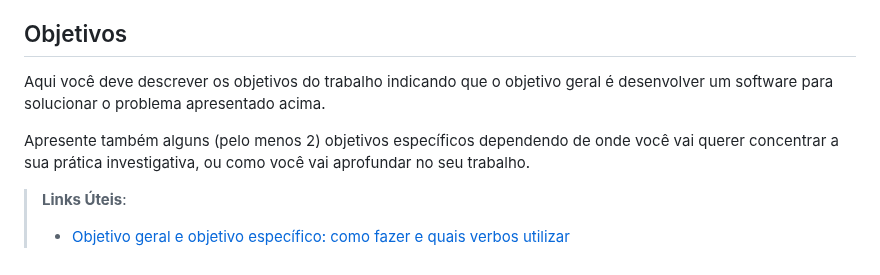
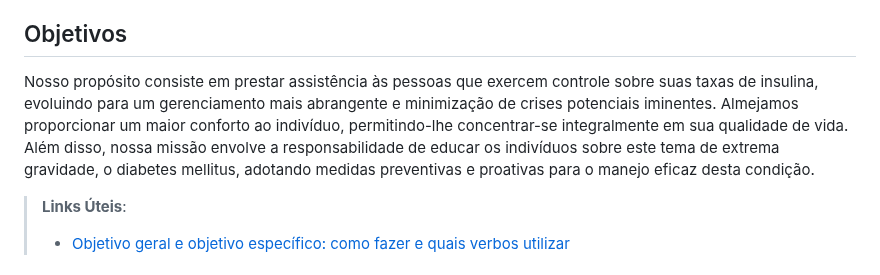
Before and after one commit to ICEI-PUC-Minas-PCO-SI/pco-si-2023-2-p1-tiaw-t1-g4-mellitus, a Markdown page: docs/context.md, the part around the change. Rendered like a GitHub page.

```diff
--- a/docs/context.md
+++ b/docs/context.md
@@ -26,9 +26,7 @@ Nesta ótica, o Mellitus busca resolver os problemas descritos ao fornecer de fo
 
 ## Objetivos
 
-Aqui você deve descrever os objetivos do trabalho indicando que o objetivo geral é desenvolver um software para solucionar o problema apresentado acima.
-
-Apresente também alguns (pelo menos 2) objetivos específicos dependendo de onde você vai querer concentrar a sua prática investigativa, ou como você vai aprofundar no seu trabalho.
+Nosso propósito consiste em prestar assistência às pessoas que exercem controle sobre suas taxas de insulina, evoluindo para um gerenciamento mais abrangente e minimização de crises potenciais iminentes. Almejamos proporcionar um maior conforto ao indivíduo, permitindo-lhe concentrar-se integralmente em sua qualidade de vida. Além disso, nossa missão envolve a responsabilidade de educar os indivíduos sobre este tema de extrema gravidade, o diabetes mellitus, adotando medidas preventivas e proativas para o manejo eficaz desta condição.
 
 > **Links Úteis**:
 > - [Objetivo geral e objetivo específico: como fazer e quais verbos utilizar](https://blog.mettzer.com/diferenca-entre-objetivo-geral-e-objetivo-especifico/)
```
